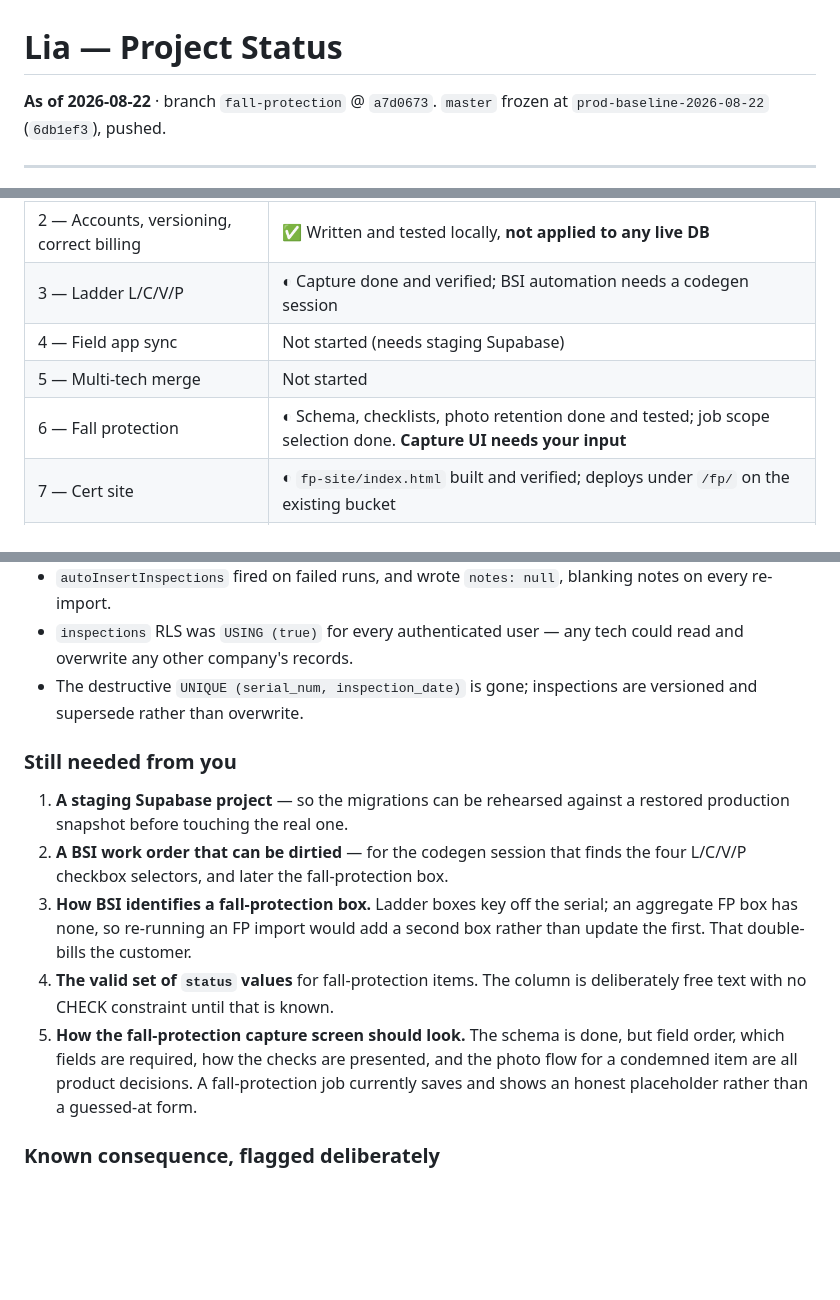
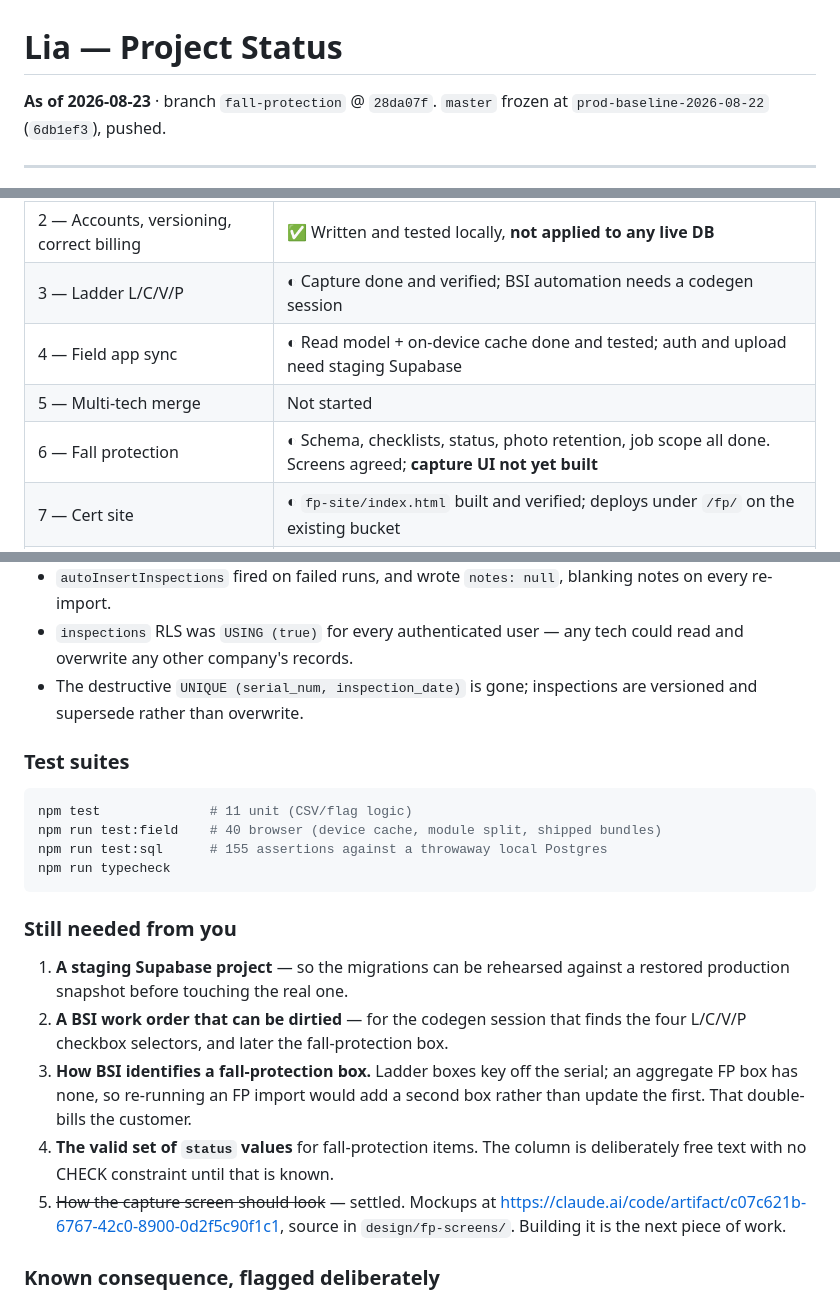
Before and after one commit to mobileappdevelopmentgroup/lia-field, a Markdown page: STATUS.md, 3 parts joined by grey strips. GitHub-like rendering; blank space fills up the shorter version.

Commit message:
Refresh STATUS.md — module split, cache, and the agreed screens
Co-Authored-By: Claude Opus 5 <noreply@anthropic.com>
Claude-Session: https://claude.ai/code/session_016woexTGBoHVM6veW21D5us

````diff
--- a/STATUS.md
+++ b/STATUS.md
@@ -1,6 +1,6 @@
 # Lia — Project Status
 
-**As of 2026-08-22** · branch `fall-protection` @ `a7d0673`. `master` frozen at
+**As of 2026-08-23** · branch `fall-protection` @ `28da07f`. `master` frozen at
 `prod-baseline-2026-08-22` (`6db1ef3`), pushed.
 
 ---
@@ -15,9 +15,9 @@ Full plan: `~/.claude/plans/we-will-be-adding-zany-corbato.md`.
 | 1 — Shared CSV core + live bug fix | ✅ Done, tested |
 | 2 — Accounts, versioning, correct billing | ✅ Written and tested locally, **not applied to any live DB** |
 | 3 — Ladder L/C/V/P | ◐ Capture done and verified; BSI automation needs a codegen session |
-| 4 — Field app sync | Not started (needs staging Supabase) |
+| 4 — Field app sync | ◐ Read model + on-device cache done and tested; auth and upload need staging Supabase |
 | 5 — Multi-tech merge | Not started |
-| 6 — Fall protection | ◐ Schema, checklists, photo retention done and tested; job scope selection done. **Capture UI needs your input** |
+| 6 — Fall protection | ◐ Schema, checklists, status, photo retention, job scope all done. Screens agreed; **capture UI not yet built** |
 | 7 — Cert site | ◐ `fp-site/index.html` built and verified; deploys under `/fp/` on the existing bucket |
 | 8–9 — NFC, PWA decommission | Not started |
 
@@ -58,6 +58,15 @@ the first blank-work-order import charge and every one after it free forever.
 - The destructive `UNIQUE (serial_num, inspection_date)` is gone; inspections are
   versioned and supersede rather than overwrite.
 
+### Test suites
+
+```bash
+npm test              # 11 unit (CSV/flag logic)
+npm run test:field    # 40 browser (device cache, module split, shipped bundles)
+npm run test:sql      # 155 assertions against a throwaway local Postgres
+npm run typecheck
+```
+
 ### Still needed from you
 
 1. **A staging Supabase project** — so the migrations can be rehearsed against a
@@ -69,10 +78,9 @@ the first blank-work-order import charge and every one after it free forever.
    rather than update the first. That double-bills the customer.
 4. **The valid set of `status` values** for fall-protection items. The column is
    deliberately free text with no CHECK constraint until that is known.
-5. **How the fall-protection capture screen should look.** The schema is done, but
-   field order, which fields are required, how the checks are presented, and the
-   photo flow for a condemned item are all product decisions. A fall-protection
-   job currently saves and shows an honest placeholder rather than a guessed-at form.
+5. ~~How the capture screen should look~~ — settled. Mockups at
+   <https://claude.ai/code/artifact/c07c621b-6767-42c0-8900-0d2f5c90f1c1>,
+   source in `design/fp-screens/`. Building it is the next piece of work.
 
 ### Known consequence, flagged deliberately
 
````
